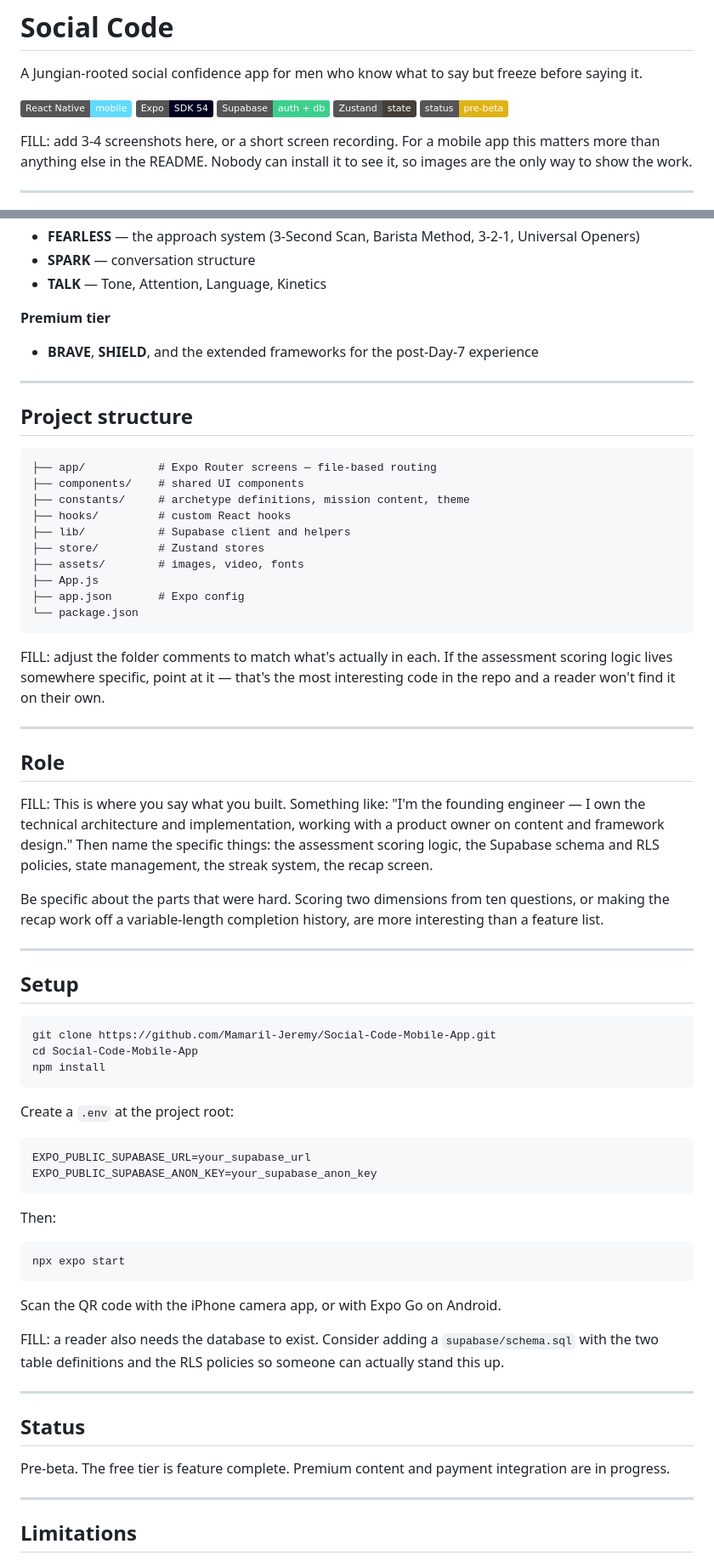
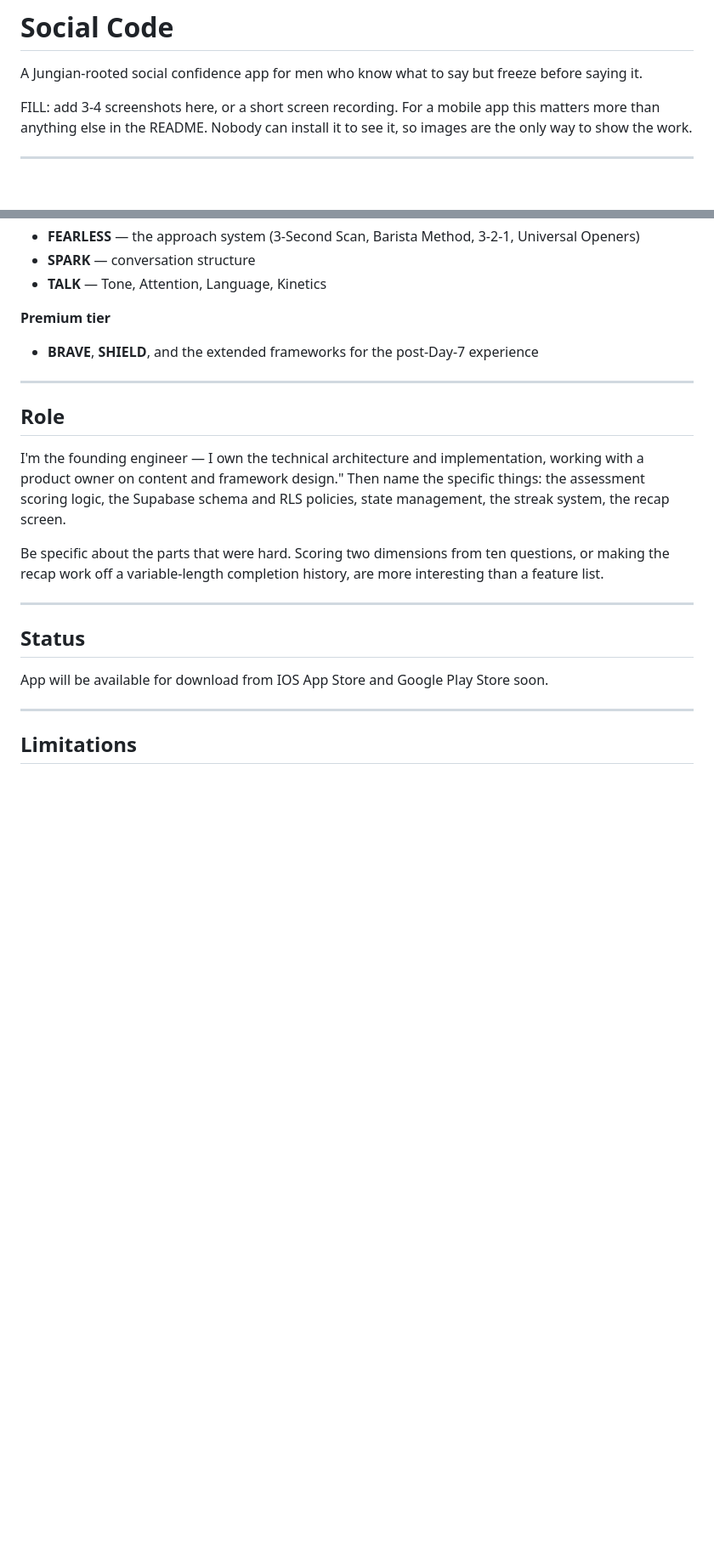
Before and after one commit to Mamaril-Jeremy/Social-Code-Mobile-App, a Markdown page: README.md, 2 parts joined by grey strips. Shown at 85% size. GitHub-like rendering; badges without logos; blank space fills up the shorter version.

````diff
--- a/README.md
+++ b/README.md
@@ -1,12 +1,6 @@
 # Social Code
 
 A Jungian-rooted social confidence app for men who know what to say but freeze before saying it.
-
-![React Native](https://img.shields.io/badge/React%20Native-mobile-61dafb)
-![Expo](https://img.shields.io/badge/Expo-SDK%2054-000020)
-![Supabase](https://img.shields.io/badge/Supabase-auth%20%2B%20db-3ecf8e)
-![Zustand](https://img.shields.io/badge/Zustand-state-443e38)
-![Status](https://img.shields.io/badge/status-pre--beta-yellow)
 
 FILL: add 3-4 screenshots here, or a short screen recording. For a mobile app this matters more than anything else in the README. Nobody can install it to see it, so images are the only way to show the work.
 
@@ -99,63 +93,17 @@ Each archetype gets its own variant of every daily mission plus a recorded video
 
 ---
 
-## Project structure
-
-```
-├── app/           # Expo Router screens — file-based routing
-├── components/    # shared UI components
-├── constants/     # archetype definitions, mission content, theme
-├── hooks/         # custom React hooks
-├── lib/           # Supabase client and helpers
-├── store/         # Zustand stores
-├── assets/        # images, video, fonts
-├── App.js
-├── app.json       # Expo config
-└── package.json
-```
-
-FILL: adjust the folder comments to match what's actually in each. If the assessment scoring logic lives somewhere specific, point at it — that's the most interesting code in the repo and a reader won't find it on their own.
-
----
-
 ## Role
 
-FILL: This is where you say what you built. Something like: "I'm the founding engineer — I own the technical architecture and implementation, working with a product owner on content and framework design." Then name the specific things: the assessment scoring logic, the Supabase schema and RLS policies, state management, the streak system, the recap screen.
+I'm the founding engineer — I own the technical architecture and implementation, working with a product owner on content and framework design." Then name the specific things: the assessment scoring logic, the Supabase schema and RLS policies, state management, the streak system, the recap screen.
 
 Be specific about the parts that were hard. Scoring two dimensions from ten questions, or making the recap work off a variable-length completion history, are more interesting than a feature list.
 
 ---
 
-## Setup
-
-```bash
-git clone https://github.com/Mamaril-Jeremy/Social-Code-Mobile-App.git
-cd Social-Code-Mobile-App
-npm install
-```
-
-Create a `.env` at the project root:
-
-```
-EXPO_PUBLIC_SUPABASE_URL=your_supabase_url
-EXPO_PUBLIC_SUPABASE_ANON_KEY=your_supabase_anon_key
-```
-
-Then:
-
-```bash
-npx expo start
-```
-
-Scan the QR code with the iPhone camera app, or with Expo Go on Android.
-
-FILL: a reader also needs the database to exist. Consider adding a `supabase/schema.sql` with the two table definitions and the RLS policies so someone can actually stand this up.
-
----
-
 ## Status
 
-Pre-beta. The free tier is feature complete. Premium content and payment integration are in progress.
+App will be available for download from IOS App Store and Google Play Store soon.
 
 ---
 
````
Also changed, not shown: other parts of README.md (+0 -8 lines).
